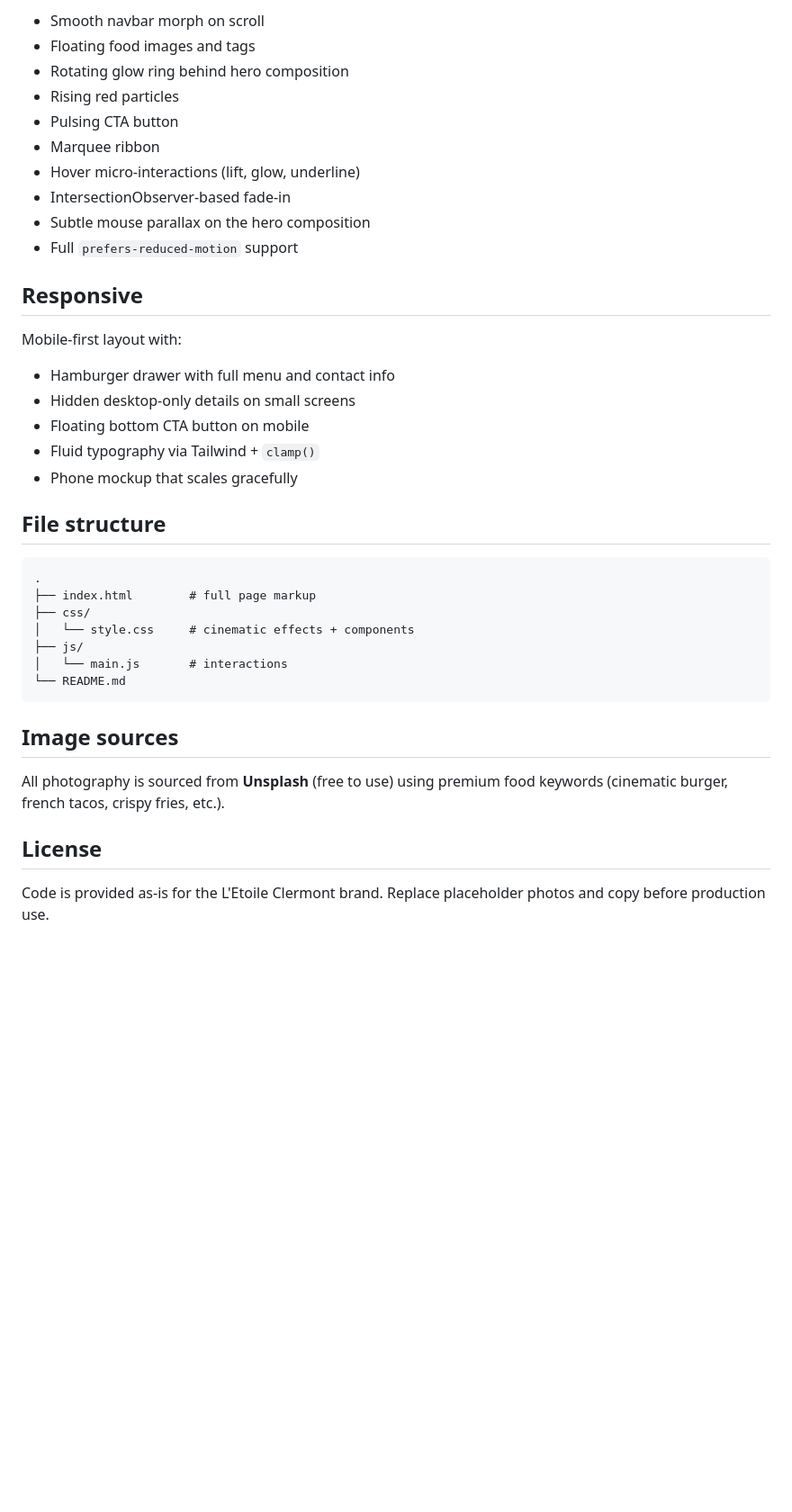
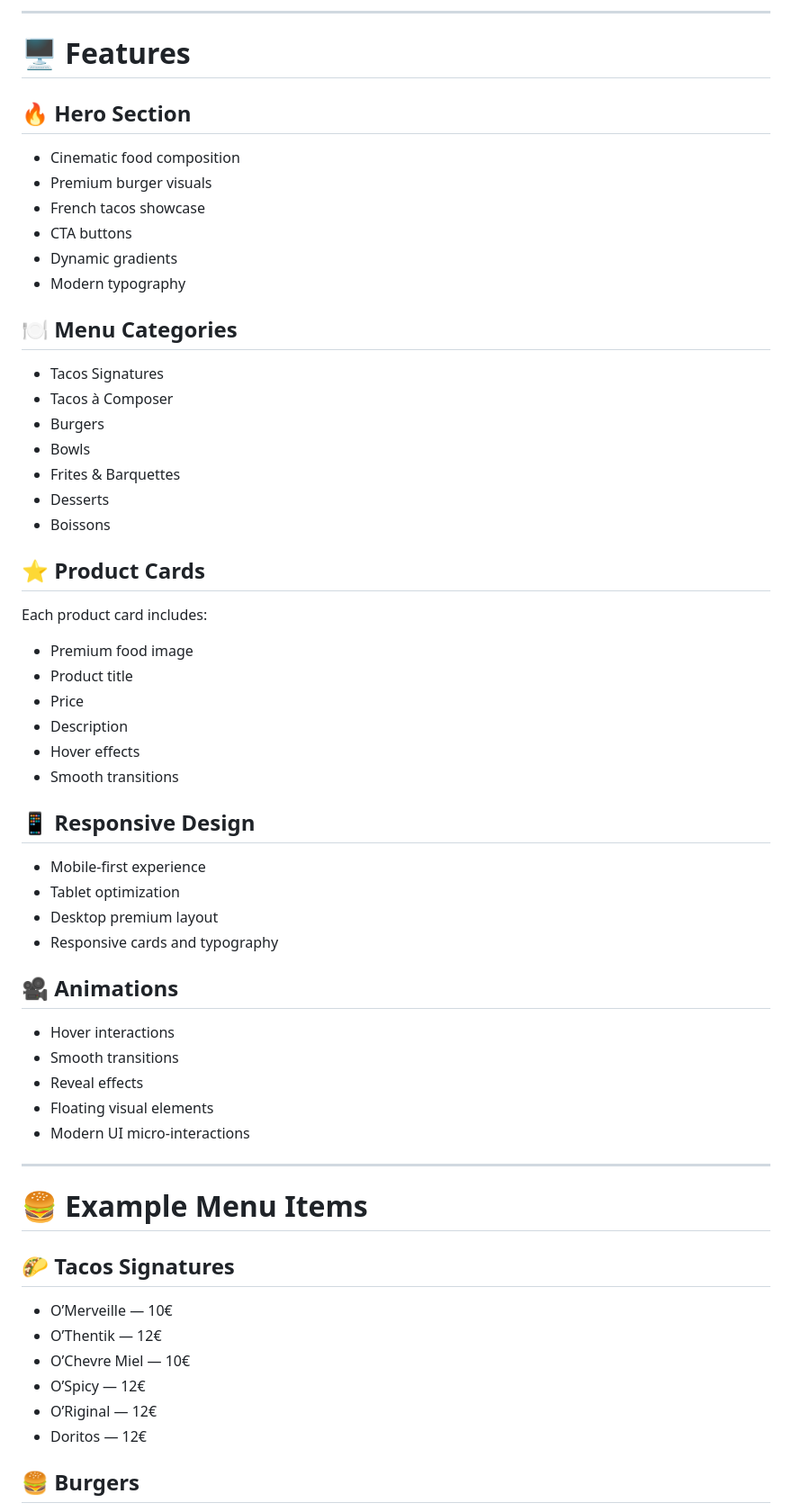
Before and after one commit to yassinyt004-collab/L-TOILE---BALLAINVILLIERS, a Markdown page: README.md, the part around one of its changes. Shown at 90% size. GitHub-like rendering; blank space fills up the shorter version.

````diff
--- a/README.md
+++ b/README.md
@@ -59,41 +50,65 @@ Effects: red neon glow, soft cinematic shadows, glassmorphism (blur + tinted bg)
 
-- Smooth navbar morph on scroll
-- Floating food images and tags
-- Rotating glow ring behind hero composition
-- Rising red particles
-- Pulsing CTA button
-- Marquee ribbon
-- Hover micro-interactions (lift, glow, underline)
-- IntersectionObserver-based fade-in
-- Subtle mouse parallax on the hero composition
-- Full `prefers-reduced-motion` support
+---
 
-## Responsive
+# 🖥️ Features
 
-Mobile-first layout with:
+## 🔥 Hero Section
 
-- Hamburger drawer with full menu and contact info
-- Hidden desktop-only details on small screens
-- Floating bottom CTA button on mobile
-- Fluid typography via Tailwind + `clamp()`
-- Phone mockup that scales gracefully
+* Cinematic food composition
+* Premium burger visuals
+* French tacos showcase
+* CTA buttons
+* Dynamic gradients
+* Modern typography
 
-## File structure
+## 🍽️ Menu Categories
 
-```
-.
-├── index.html        # full page markup
-├── css/
-│   └── style.css     # cinematic effects + components
-├── js/
-│   └── main.js       # interactions
-└── README.md
-```
+* Tacos Signatures
+* Tacos à Composer
+* Burgers
+* Bowls
+* Frites & Barquettes
+* Desserts
+* Boissons
 
-## Image sources
+## ⭐ Product Cards
 
-All photography is sourced from **Unsplash** (free to use) using premium food keywords (cinematic burger, french tacos, crispy fries, etc.).
+Each product card includes:
 
-## License
+* Premium food image
+* Product title
+* Price
+* Description
+* Hover effects
+* Smooth transitions
 
-Code is provided as-is for the L'Etoile Clermont brand. Replace placeholder photos and copy before production use.
+## 📱 Responsive Design
+
+* Mobile-first experience
+* Tablet optimization
+* Desktop premium layout
+* Responsive cards and typography
+
+## 🎥 Animations
+
+* Hover interactions
+* Smooth transitions
+* Reveal effects
+* Floating visual elements
+* Modern UI micro-interactions
+
+---
+
+# 🍔 Example Menu Items
+
+## 🌮 Tacos Signatures
+
+* O’Merveille — 10€
+* O’Thentik — 12€
+* O’Chevre Miel — 10€
+* O’Spicy — 12€
+* O’Riginal — 12€
+* Doritos — 12€
+
+## 🍔 Burgers
+
````
Also changed, not shown: other parts of README.md (+148 -44 lines).
